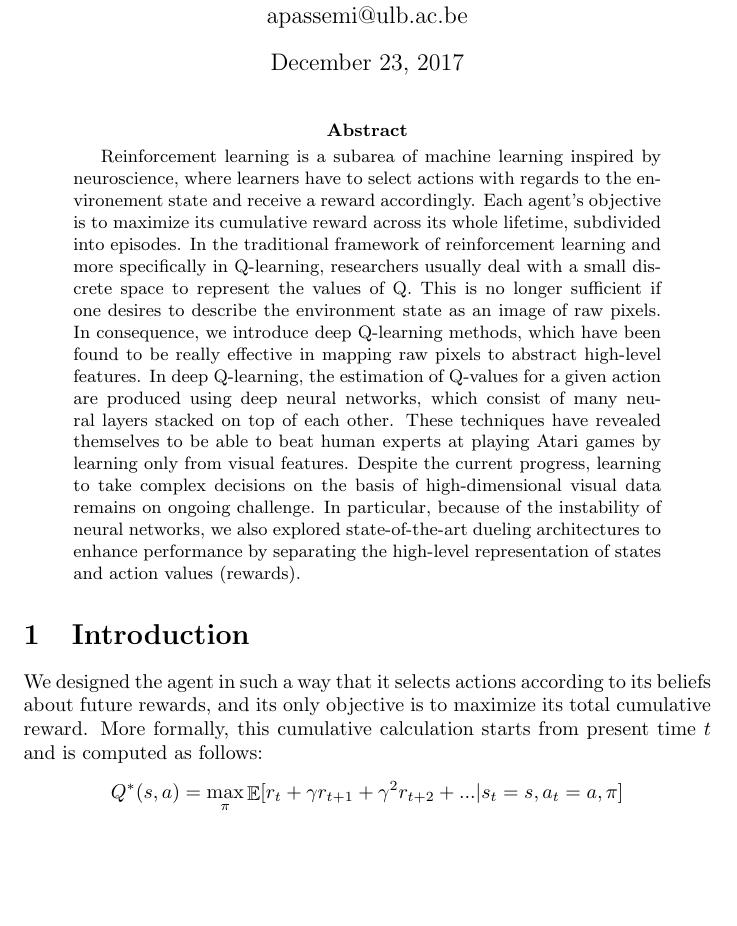
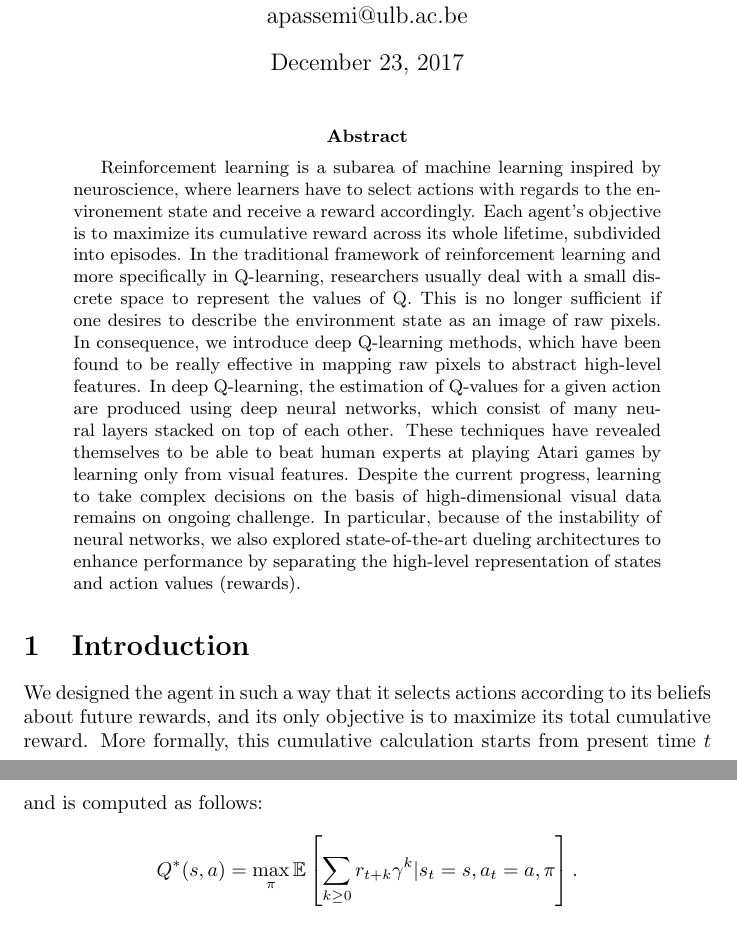
Before and after one commit to RobinPetit/Learning-Chaos, a LaTeX paper (article/article.tex): part of page 1 of 3 before the commit and two parts of pages 1 and 2 of 3 after it, the two joined at a grey line, cut so that both start at the same text, the shorter picture padded with empty space. Compiled offline with pdfLaTeX; a LaTeX package or settings file that is missing is left out.

```diff
--- a/article/article.tex
+++ b/article/article.tex
@@ -4,14 +4,17 @@
 \usepackage{amsmath}
 \usepackage{amssymb}
 
+\usepackage{hyperref}
+
 \newcommand\todo[1]{\textcolor{red}{TODO: #1}}
+
+\newcommand{\E}{\mathbb E}
 
 \title{Human-level control through deep reinforcement learning}
 \author{C\'{e}dric Simar, Antoine Passemiers, Stanislas Gueniffey \and Robin Petit \\
 \mbox{}\\
 Universit\'{e} Libre de Bruxelles \\
 apassemi@ulb.ac.be}
-
 
 \begin{document}
 \maketitle
@@ -37,7 +40,7 @@
 We designed the agent in such a way that it selects actions according to its beliefs about future rewards, and its only objective is to maximize its total
 cumulative reward. More formally, this cumulative calculation starts from present time $t$ and is computed as follows:
 \[
-  Q^{*}(s, a) = \max_{\pi} \mathop{\mathbb{E}}[ r_t + \gamma r_{t+1} + \gamma^2 r_{t+2} + ... | s_t = s, a_t = a, \pi]
+  Q^{*}(s, a) = \max_{\pi} \E\left[ \sum_{k \geq 0}r_{t+k}\gamma^k | s_t = s, a_t = a, \pi\right].
 \]
 where $\pi = P(a | s)$ is a behavior policy, $t$ is the current step, $r_t$ is the reward for step $t$, $a_t$ is the action selected at time $t$,
 and $\gamma$ is the discount factor. Thus, we can described the Q-value as the present value of all future rewards at current step $t$,
```
Also changed, not shown: article/Makefile (added), article/article.tex (1 more changed lines).
